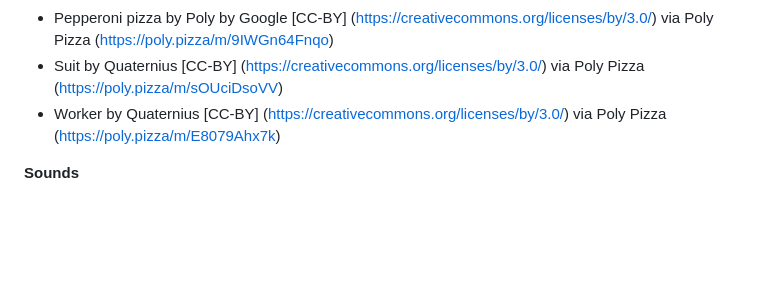
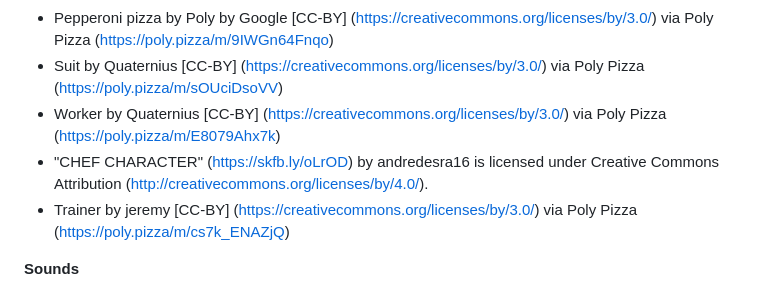
Before and after one commit to berke-bakar/la-pizzeria-game, a Markdown page: README.md, the part around the change. Drawn GitHub-style; blank space fills up the shorter version.

```diff
--- a/README.md
+++ b/README.md
@@ -91,6 +91,8 @@ The game is prepared to handle up to **2000 toppings** efficiently. Yes, it's a
 * Pepperoni pizza by Poly by Google [CC-BY] (https://creativecommons.org/licenses/by/3.0/) via Poly Pizza (https://poly.pizza/m/9IWGn64Fnqo)
 * Suit by Quaternius [CC-BY] (https://creativecommons.org/licenses/by/3.0/) via Poly Pizza (https://poly.pizza/m/sOUciDsoVV)
 * Worker by Quaternius [CC-BY] (https://creativecommons.org/licenses/by/3.0/) via Poly Pizza (https://poly.pizza/m/E8079Ahx7k)
+* "CHEF CHARACTER" (https://skfb.ly/oLrOD) by andredesra16 is licensed under Creative Commons Attribution (http://creativecommons.org/licenses/by/4.0/).
+* Trainer by jeremy [CC-BY] (https://creativecommons.org/licenses/by/3.0/) via Poly Pizza (https://poly.pizza/m/cs7k_ENAZjQ)
 
 **Sounds**
 
```
